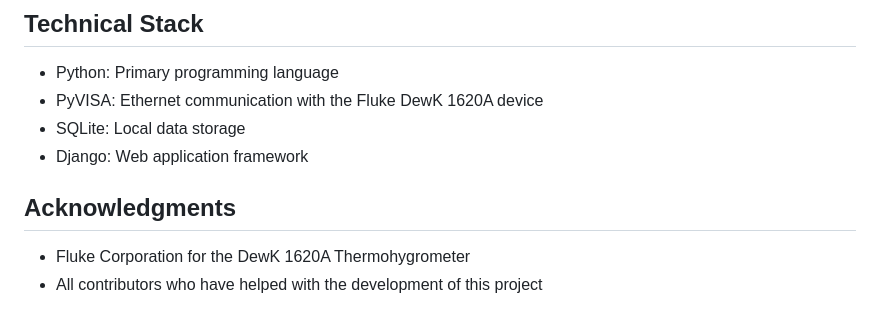
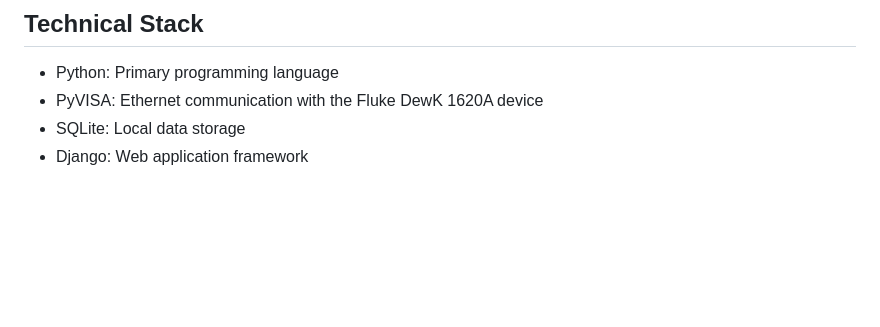
Before and after one commit to rafacalassara/fluke_dewk_1620A_project, a Markdown page: README.md, the part around the change. Rendered like a GitHub page; blank space fills up the shorter version.

```diff
--- a/README.md
+++ b/README.md
@@ -106,8 +106,3 @@ The project is organized as follows:
 - PyVISA: Ethernet communication with the Fluke DewK 1620A device
 - SQLite: Local data storage
 - Django: Web application framework
-
-## Acknowledgments
-
-- Fluke Corporation for the DewK 1620A Thermohygrometer
-- All contributors who have helped with the development of this project
```
